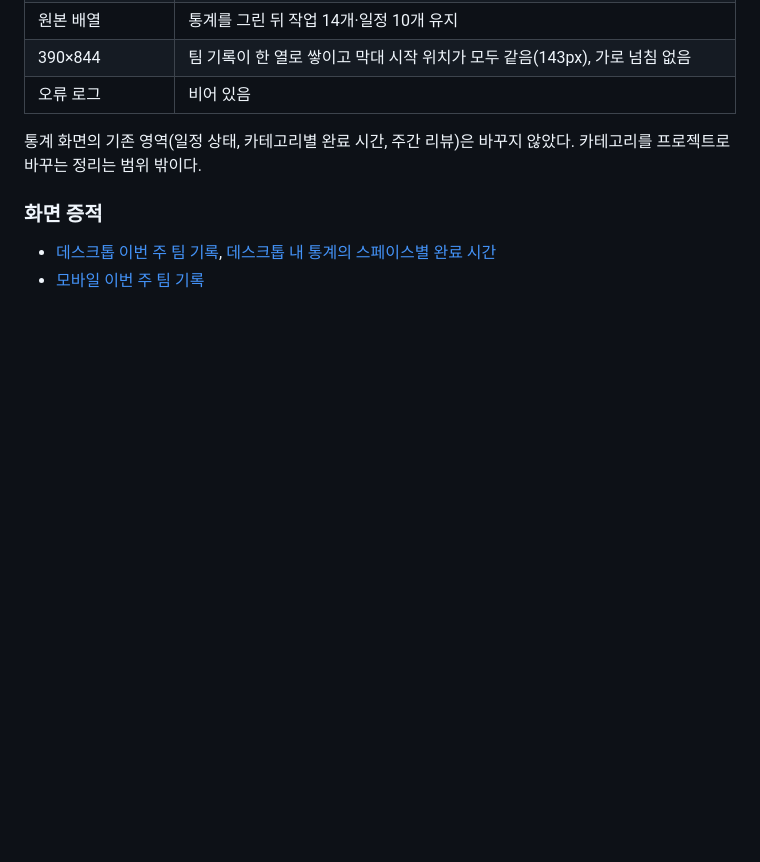
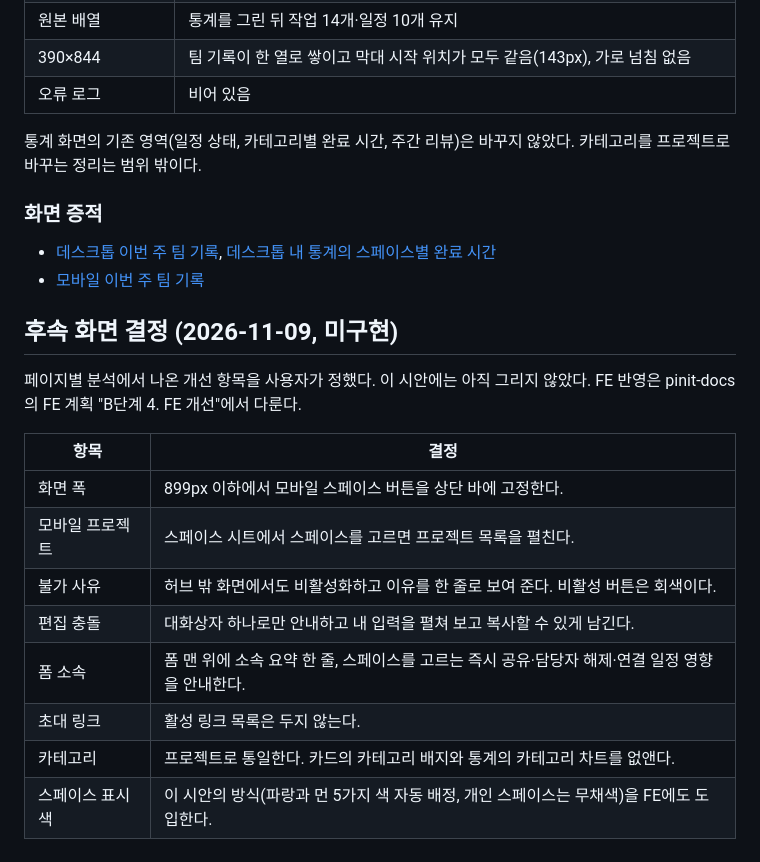
Before and after one commit to Pinit-Scheduler/pinit-ui-design, a Markdown page: docs/design-evidence/spaces-hub.md, the part around the change. Rendered like a GitHub page; blank space fills up the shorter version.

Commit message:
docs: record follow-up spaces UI decisions
Co-Authored-By: Claude Opus 5.5 <noreply@anthropic.com>

```diff
--- a/docs/design-evidence/spaces-hub.md
+++ b/docs/design-evidence/spaces-hub.md
@@ -161,3 +161,18 @@
 
 - [데스크톱 이번 주 팀 기록](spaces-hub/desktop-team-record.jpg), [데스크톱 내 통계의 스페이스별 완료 시간](spaces-hub/desktop-my-statistics.jpg)
 - [모바일 이번 주 팀 기록](spaces-hub/mobile-team-record.jpg)
+
+## 후속 화면 결정 (2026-11-09, 미구현)
+
+페이지별 분석에서 나온 개선 항목을 사용자가 정했다. 이 시안에는 아직 그리지 않았다. FE 반영은 pinit-docs의 FE 계획 "B단계 4. FE 개선"에서 다룬다.
+
+| 항목 | 결정 |
+| --- | --- |
+| 화면 폭 | 899px 이하에서 모바일 스페이스 버튼을 상단 바에 고정한다. |
+| 모바일 프로젝트 | 스페이스 시트에서 스페이스를 고르면 프로젝트 목록을 펼친다. |
+| 불가 사유 | 허브 밖 화면에서도 비활성화하고 이유를 한 줄로 보여 준다. 비활성 버튼은 회색이다. |
+| 편집 충돌 | 대화상자 하나로만 안내하고 내 입력을 펼쳐 보고 복사할 수 있게 남긴다. |
+| 폼 소속 | 폼 맨 위에 소속 요약 한 줄, 스페이스를 고르는 즉시 공유·담당자 해제·연결 일정 영향을 안내한다. |
+| 초대 링크 | 활성 링크 목록은 두지 않는다. |
+| 카테고리 | 프로젝트로 통일한다. 카드의 카테고리 배지와 통계의 카테고리 차트를 없앤다. |
+| 스페이스 표시 색 | 이 시안의 방식(파랑과 먼 5가지 색 자동 배정, 개인 스페이스는 무채색)을 FE에도 도입한다. |
```
